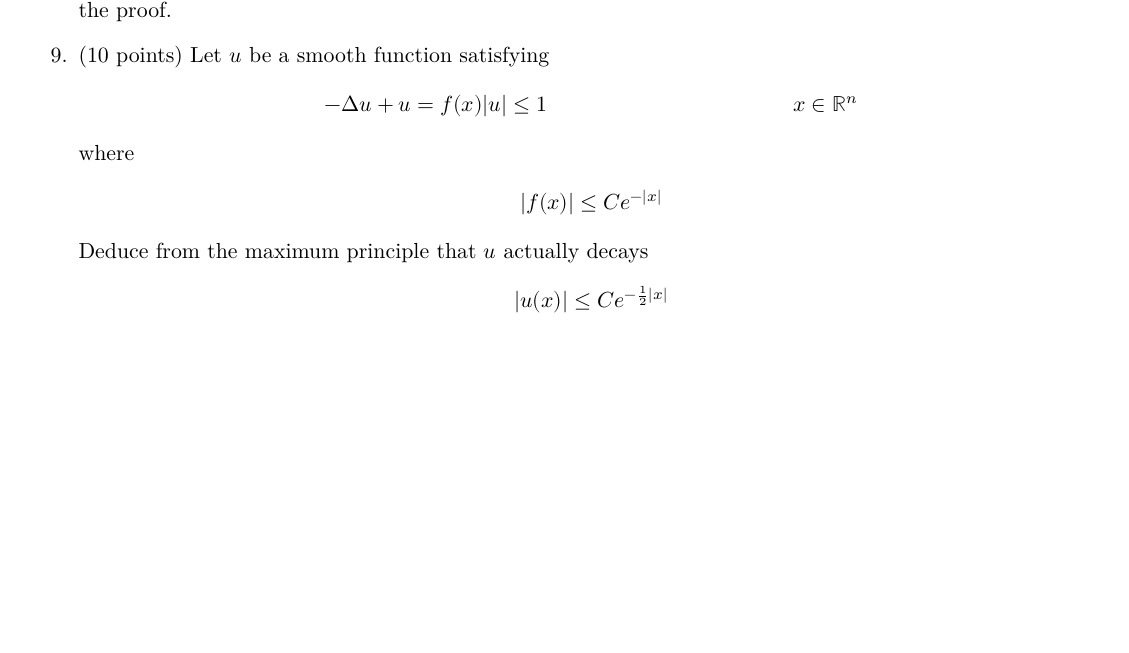
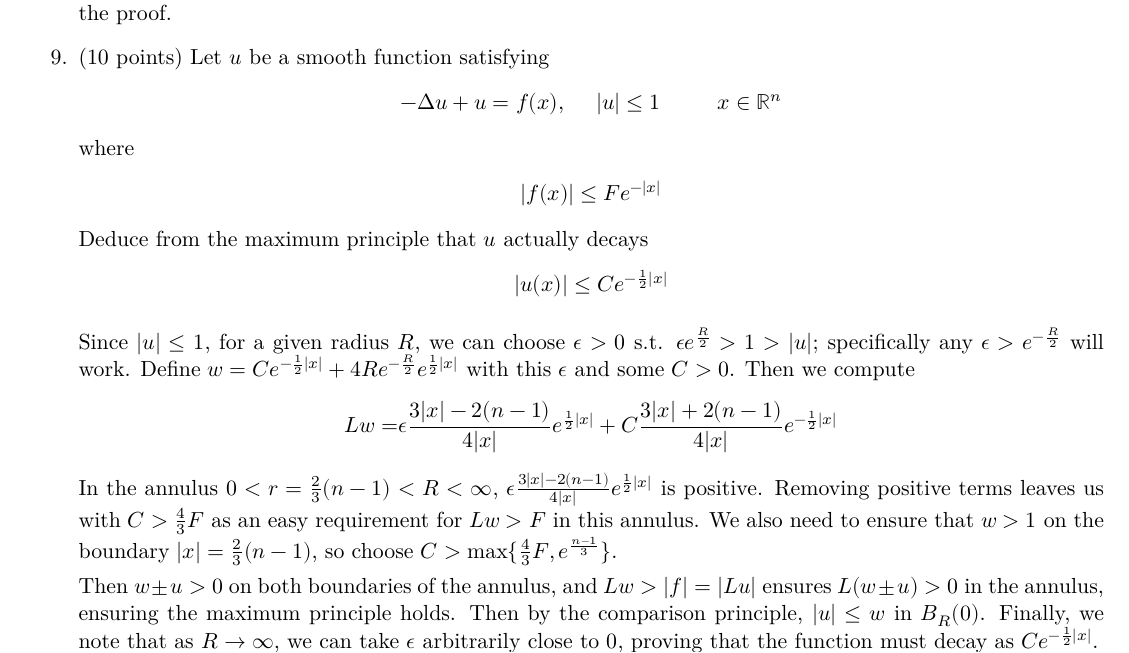
Before and after one commit to mfdeakin/pde_hw5, a LaTeX problem sheet (hw5.tex, which reads hw5-p9.tex): part of page 8 of 8, cut so that both start at the same text, the shorter picture padded with empty space. Compiled offline with XeLaTeX.

Commit message:
Writeup for problem 9

```diff
--- a/hw5-p9.tex
+++ b/hw5-p9.tex
@@ -1,13 +1,41 @@
 (10 points)
 Let $u$ be a smooth function satisfying
 \begin{align*}
-  -\lapl u + u = f(x) & |u| \leq 1 & x \in \reals^n
+  -\lapl u + u = f(x), \hspace{5mm} |u| \leq 1 \hspace{10mm} x \in \reals^n
 \end{align*}
 where
 \begin{align*}
-  |f(x)| \leq C e^{-|x|}
+  |f(x)| \leq F e^{-|x|}
 \end{align*}
 Deduce from the maximum principle that $u$ actually decays
 \begin{align*}
   |u(x)| \leq C e^{-\frac{1}{2} |x|}
 \end{align*}
+
+Since $|u| \leq 1$, for a given radius $R$, we can choose $\epsilon > 0$ s.t. $\epsilon e^{\frac{R}{2}} > 1 > |u|$;
+specifically any $\epsilon > e^{-\frac{R}{2}}$ will work.
+% For $R > \frac{1}{4}$, let $\epsilon = 4 R e^{-\frac{R}{2}}$.
+Define $w = C e^{-\frac{1}{2} \lvert x \rvert} + 4 R e^{-\frac{R}{2}} e^{\frac{1}{2} \lvert x \rvert}$ with this $\epsilon$ and some $C > 0$.
+Then we compute
+\begin{align*}
+  L w = &\epsilon \frac{3 \lvert x \rvert - 2 (n - 1)}{4 \lvert x \rvert} e^{\frac{1}{2} \lvert x \rvert}
+         + C \frac{3 \lvert x \rvert + 2 (n - 1)}{4 \lvert x \rvert} e^{-\frac{1}{2} \lvert x \rvert}
+\end{align*}
+%% and we can choose
+%% \begin{align*}
+%%   C > &\max \limits_{x \in \reals^n} \frac{4}{3} F e^{-\frac{1}{2} \lvert x \rvert}
+%%        + \frac{8}{3} (n - 1) F e^{-\frac{2}{3} (n - 1)}
+%% \end{align*}
+%% ensuring $L w > F$ when $\lvert x \rvert < R$.
+In the annulus $0 < r = \frac{2}{3}(n - 1) < R < \infty$,
+$\epsilon \frac{3 \lvert x \rvert - 2 (n - 1)}{4 \lvert x \rvert} e^{\frac{1}{2} \lvert x \rvert}$
+is positive.
+Removing positive terms leaves us with $C > \frac{4}{3} F$ as an easy requirement for $L w > F$ in this annulus.
+We also need to ensure that $w > 1$ on the boundary $\lvert x \rvert = \frac{2}{3} (n - 1)$,
+so choose $C > \max \set{ \frac{4}{3} F, e^{\frac{n - 1}{3}} }$.
+
+Then $w \pm u > 0$ on both boundaries of the annulus,
+and $L w > |f| = |L u|$ ensures $L (w \pm u) > 0$ in the annulus, ensuring the maximum principle holds.
+Then by the comparison principle, $\lvert u \rvert \leq w$ in $\ball{0}{R}$.
+Finally, we note that as $R \to \infty$, we can take $\epsilon$ arbitrarily close to $0$,
+proving that the function must decay as $C e^{-\frac{1}{2} \lvert x \rvert}$.
```
